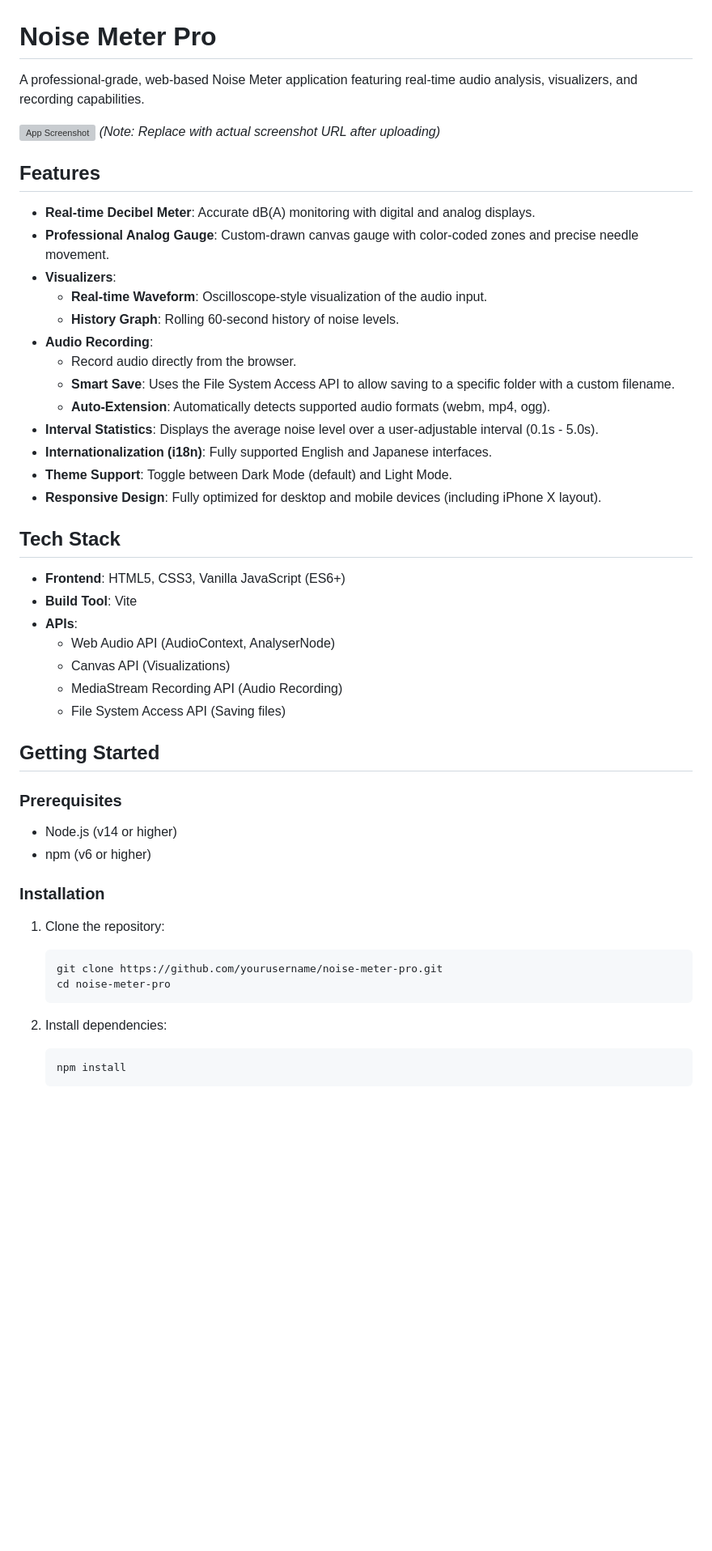
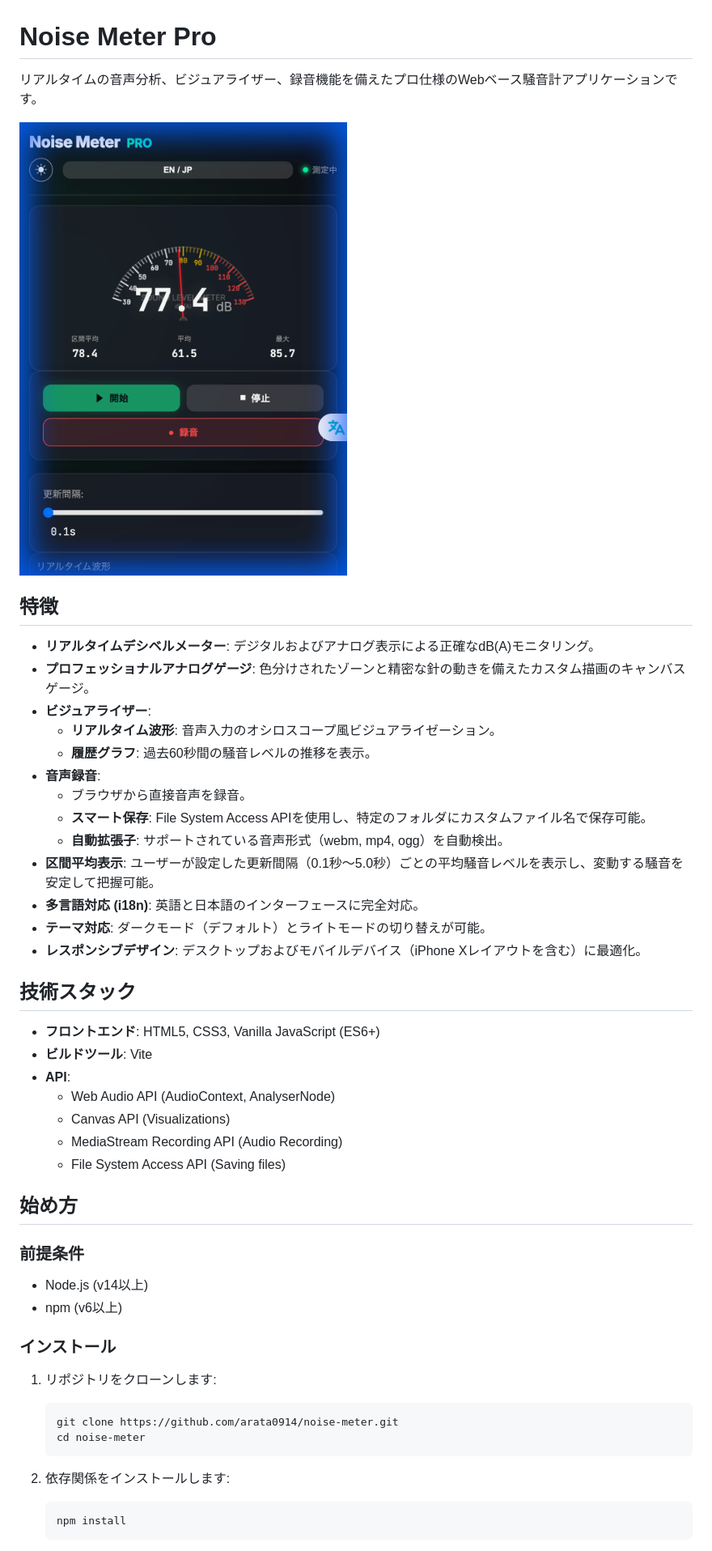
Before and after one commit to arata0914/noise-meter, a Markdown page: README.md, the part around the change printed below. Shown: that part at 81% size. GitHub-like rendering; pictures changed too: screenshot.png (added); blank space fills up the shorter version; grey boxes are pictures that could not be loaded.

Commit message:
Docs: Update README to Japanese and fix screenshot link

````diff
--- a/README.md
+++ b/README.md
@@ -1,52 +1,51 @@
 # Noise Meter Pro
 
-A professional-grade, web-based Noise Meter application featuring real-time audio analysis, visualizers, and recording capabilities.
+リアルタイムの音声分析、ビジュアライザー、録音機能を備えたプロ仕様のWebベース騒音計アプリケーションです。
 
-![App Screenshot](https://via.placeholder.com/800x450?text=Noise+Meter+Pro+Screenshot)
-*(Note: Replace with actual screenshot URL after uploading)*
+![アプリのスクリーンショット](./screenshot.png)
 
-## Features
+## 特徴
 
-- **Real-time Decibel Meter**: Accurate dB(A) monitoring with digital and analog displays.
-- **Professional Analog Gauge**: Custom-drawn canvas gauge with color-coded zones and precise needle movement.
-- **Visualizers**:
-  - **Real-time Waveform**: Oscilloscope-style visualization of the audio input.
-  - **History Graph**: Rolling 60-second history of noise levels.
-- **Audio Recording**:
-  - Record audio directly from the browser.
-  - **Smart Save**: Uses the File System Access API to allow saving to a specific folder with a custom filename.
-  - **Auto-Extension**: Automatically detects supported audio formats (webm, mp4, ogg).
-- **Interval Statistics**: Displays the average noise level over a user-adjustable interval (0.1s - 5.0s).
-- **Internationalization (i18n)**: Fully supported English and Japanese interfaces.
-- **Theme Support**: Toggle between Dark Mode (default) and Light Mode.
-- **Responsive Design**: Fully optimized for desktop and mobile devices (including iPhone X layout).
+- **リアルタイムデシベルメーター**: デジタルおよびアナログ表示による正確なdB(A)モニタリング。
+- **プロフェッショナルアナログゲージ**: 色分けされたゾーンと精密な針の動きを備えたカスタム描画のキャンバスゲージ。
+- **ビジュアライザー**:
+  - **リアルタイム波形**: 音声入力のオシロスコープ風ビジュアライゼーション。
+  - **履歴グラフ**: 過去60秒間の騒音レベルの推移を表示。
+- **音声録音**:
+  - ブラウザから直接音声を録音。
+  - **スマート保存**: File System Access APIを使用し、特定のフォルダにカスタムファイル名で保存可能。
+  - **自動拡張子**: サポートされている音声形式（webm, mp4, ogg）を自動検出。
+- **区間平均表示**: ユーザーが設定した更新間隔（0.1秒〜5.0秒）ごとの平均騒音レベルを表示し、変動する騒音を安定して把握可能。
+- **多言語対応 (i18n)**: 英語と日本語のインターフェースに完全対応。
+- **テーマ対応**: ダークモード（デフォルト）とライトモードの切り替えが可能。
+- **レスポンシブデザイン**: デスクトップおよびモバイルデバイス（iPhone Xレイアウトを含む）に最適化。
 
-## Tech Stack
+## 技術スタック
 
-- **Frontend**: HTML5, CSS3, Vanilla JavaScript (ES6+)
-- **Build Tool**: Vite
-- **APIs**:
+- **フロントエンド**: HTML5, CSS3, Vanilla JavaScript (ES6+)
+- **ビルドツール**: Vite
+- **API**:
   - Web Audio API (AudioContext, AnalyserNode)
   - Canvas API (Visualizations)
   - MediaStream Recording API (Audio Recording)
   - File System Access API (Saving files)
 
-## Getting Started
+## 始め方
 
-### Prerequisites
+### 前提条件
 
-- Node.js (v14 or higher)
-- npm (v6 or higher)
+- Node.js (v14以上)
+- npm (v6以上)
 
-### Installation
+### インストール
 
-1. Clone the repository:
+1. リポジトリをクローンします:
    ```bash
-   git clone https://github.com/yourusername/noise-meter-pro.git
-   cd noise-meter-pro
+   git clone https://github.com/arata0914/noise-meter.git
+   cd noise-meter
    ```
 
-2. Install dependencies:
+2. 依存関係をインストールします:
    ```bash
    npm install
    ```
````
Also changed, not shown: other parts of README.md (+9 -9 lines).
